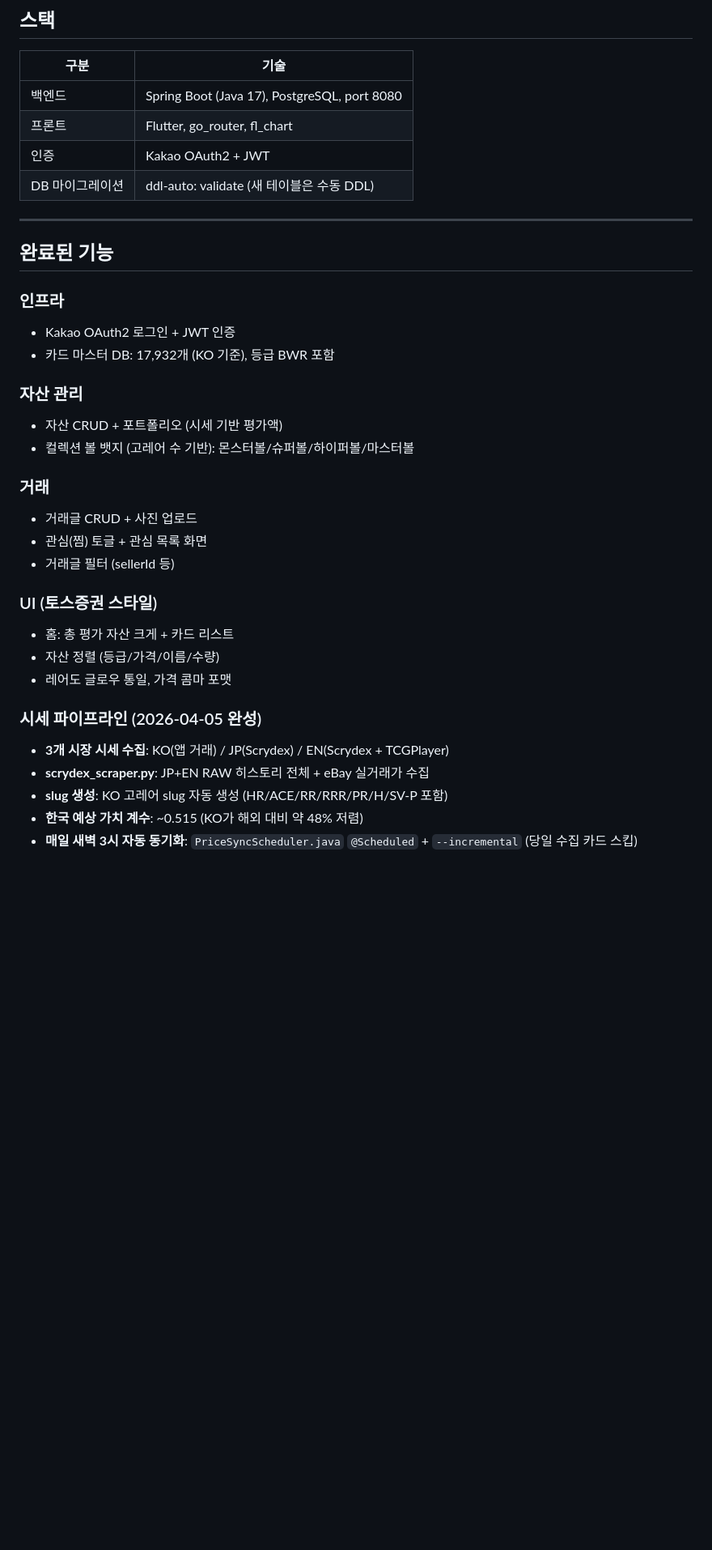
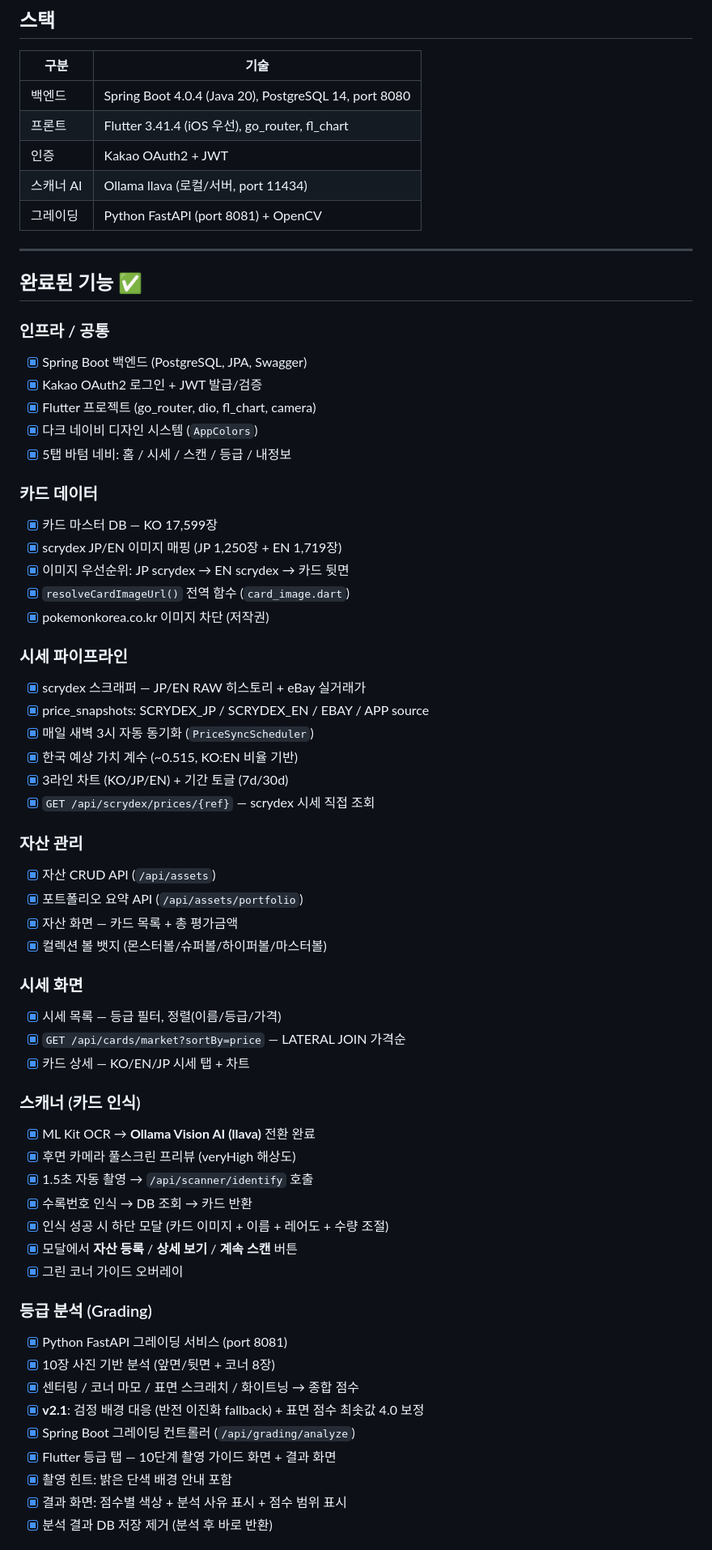
Before and after one commit to nightfury9424/pokemon-card-app, a Markdown page: docs/notes/progress.md, the part around one of its changes. Shown at 81% size. GitHub-like rendering; blank space fills up the shorter version.

Commit message:
docs: progress.md 2026-04-30 기준 최신화 (스캐너/등급 완료 반영)

```diff
--- a/docs/notes/progress.md
+++ b/docs/notes/progress.md
@@ -8,37 +8,66 @@
 
 | 구분 | 기술 |
 |------|------|
-| 백엔드 | Spring Boot (Java 17), PostgreSQL, port 8080 |
-| 프론트 | Flutter, go_router, fl_chart |
+| 백엔드 | Spring Boot 4.0.4 (Java 20), PostgreSQL 14, port 8080 |
+| 프론트 | Flutter 3.41.4 (iOS 우선), go_router, fl_chart |
 | 인증 | Kakao OAuth2 + JWT |
-| DB 마이그레이션 | ddl-auto: validate (새 테이블은 수동 DDL) |
+| 스캐너 AI | Ollama llava (로컬/서버, port 11434) |
+| 그레이딩 | Python FastAPI (port 8081) + OpenCV |
 
 ---
 
-## 완료된 기능
+## 완료된 기능 ✅
 
-### 인프라
-- Kakao OAuth2 로그인 + JWT 인증
-- 카드 마스터 DB: 17,932개 (KO 기준), 등급 BWR 포함
+### 인프라 / 공통
+- [x] Spring Boot 백엔드 (PostgreSQL, JPA, Swagger)
+- [x] Kakao OAuth2 로그인 + JWT 발급/검증
+- [x] Flutter 프로젝트 (go_router, dio, fl_chart, camera)
+- [x] 다크 네이비 디자인 시스템 (`AppColors`)
+- [x] 5탭 바텀 네비: 홈 / 시세 / 스캔 / 등급 / 내정보
+
+### 카드 데이터
+- [x] 카드 마스터 DB — KO 17,599장
+- [x] scrydex JP/EN 이미지 매핑 (JP 1,250장 + EN 1,719장)
+- [x] 이미지 우선순위: JP scrydex → EN scrydex → 카드 뒷면
+- [x] `resolveCardImageUrl()` 전역 함수 (`card_image.dart`)
+- [x] pokemonkorea.co.kr 이미지 차단 (저작권)
+
+### 시세 파이프라인
+- [x] scrydex 스크래퍼 — JP/EN RAW 히스토리 + eBay 실거래가
+- [x] price_snapshots: SCRYDEX_JP / SCRYDEX_EN / EBAY / APP source
+- [x] 매일 새벽 3시 자동 동기화 (`PriceSyncScheduler`)
+- [x] 한국 예상 가치 계수 (~0.515, KO:EN 비율 기반)
+- [x] 3라인 차트 (KO/JP/EN) + 기간 토글 (7d/30d)
+- [x] `GET /api/scrydex/prices/{ref}` — scrydex 시세 직접 조회
 
 ### 자산 관리
-- 자산 CRUD + 포트폴리오 (시세 기반 평가액)
-- 컬렉션 볼 뱃지 (고레어 수 기반): 몬스터볼/슈퍼볼/하이퍼볼/마스터볼
+- [x] 자산 CRUD API (`/api/assets`)
+- [x] 포트폴리오 요약 API (`/api/assets/portfolio`)
+- [x] 자산 화면 — 카드 목록 + 총 평가금액
+- [x] 컬렉션 볼 뱃지 (몬스터볼/슈퍼볼/하이퍼볼/마스터볼)
 
-### 거래
-- 거래글 CRUD + 사진 업로드
-- 관심(찜) 토글 + 관심 목록 화면
-- 거래글 필터 (sellerId 등)
+### 시세 화면
+- [x] 시세 목록 — 등급 필터, 정렬(이름/등급/가격)
+- [x] `GET /api/cards/market?sortBy=price` — LATERAL JOIN 가격순
+- [x] 카드 상세 — KO/EN/JP 시세 탭 + 차트
 
-### UI (토스증권 스타일)
-- 홈: 총 평가 자산 크게 + 카드 리스트
-- 자산 정렬 (등급/가격/이름/수량)
-- 레어도 글로우 통일, 가격 콤마 포맷
+### 스캐너 (카드 인식)
+- [x] ML Kit OCR → **Ollama Vision AI (llava)** 전환 완료
+- [x] 후면 카메라 풀스크린 프리뷰 (veryHigh 해상도)
+- [x] 1.5초 자동 촬영 → `/api/scanner/identify` 호출
+- [x] 수록번호 인식 → DB 조회 → 카드 반환
+- [x] 인식 성공 시 하단 모달 (카드 이미지 + 이름 + 레어도 + 수량 조절)
+- [x] 모달에서 **자산 등록** / **상세 보기** / **계속 스캔** 버튼
+- [x] 그린 코너 가이드 오버레이
 
-### 시세 파이프라인 (2026-04-05 완성)
-- **3개 시장 시세 수집**: KO(앱 거래) / JP(Scrydex) / EN(Scrydex + TCGPlayer)
-- **scrydex_scraper.py**: JP+EN RAW 히스토리 전체 + eBay 실거래가 수집
-- **slug 생성**: KO 고레어 slug 자동 생성 (HR/ACE/RR/RRR/PR/H/SV-P 포함)
-- **한국 예상 가치 계수**: ~0.515 (KO가 해외 대비 약 48% 저렴)
-- **매일 새벽 3시 자동 동기화**: `PriceSyncScheduler.java` `@Scheduled` + `--incremental` (당일 수집 카드 스킵)
+### 등급 분석 (Grading)
+- [x] Python FastAPI 그레이딩 서비스 (port 8081)
+- [x] 10장 사진 기반 분석 (앞면/뒷면 + 코너 8장)
+- [x] 센터링 / 코너 마모 / 표면 스크래치 / 화이트닝 → 종합 점수
+- [x] **v2.1**: 검정 배경 대응 (반전 이진화 fallback) + 표면 점수 최솟값 4.0 보정
+- [x] Spring Boot 그레이딩 컨트롤러 (`/api/grading/analyze`)
+- [x] Flutter 등급 탭 — 10단계 촬영 가이드 화면 + 결과 화면
+- [x] 촬영 힌트: 밝은 단색 배경 안내 포함
+- [x] 결과 화면: 점수별 색상 + 분석 사유 표시 + 점수 범위 표시
+- [x] 분석 결과 DB 저장 제거 (분석 후 바로 반환)
 
```
Also changed, not shown: other parts of docs/notes/progress.md (+64 -108 lines).
